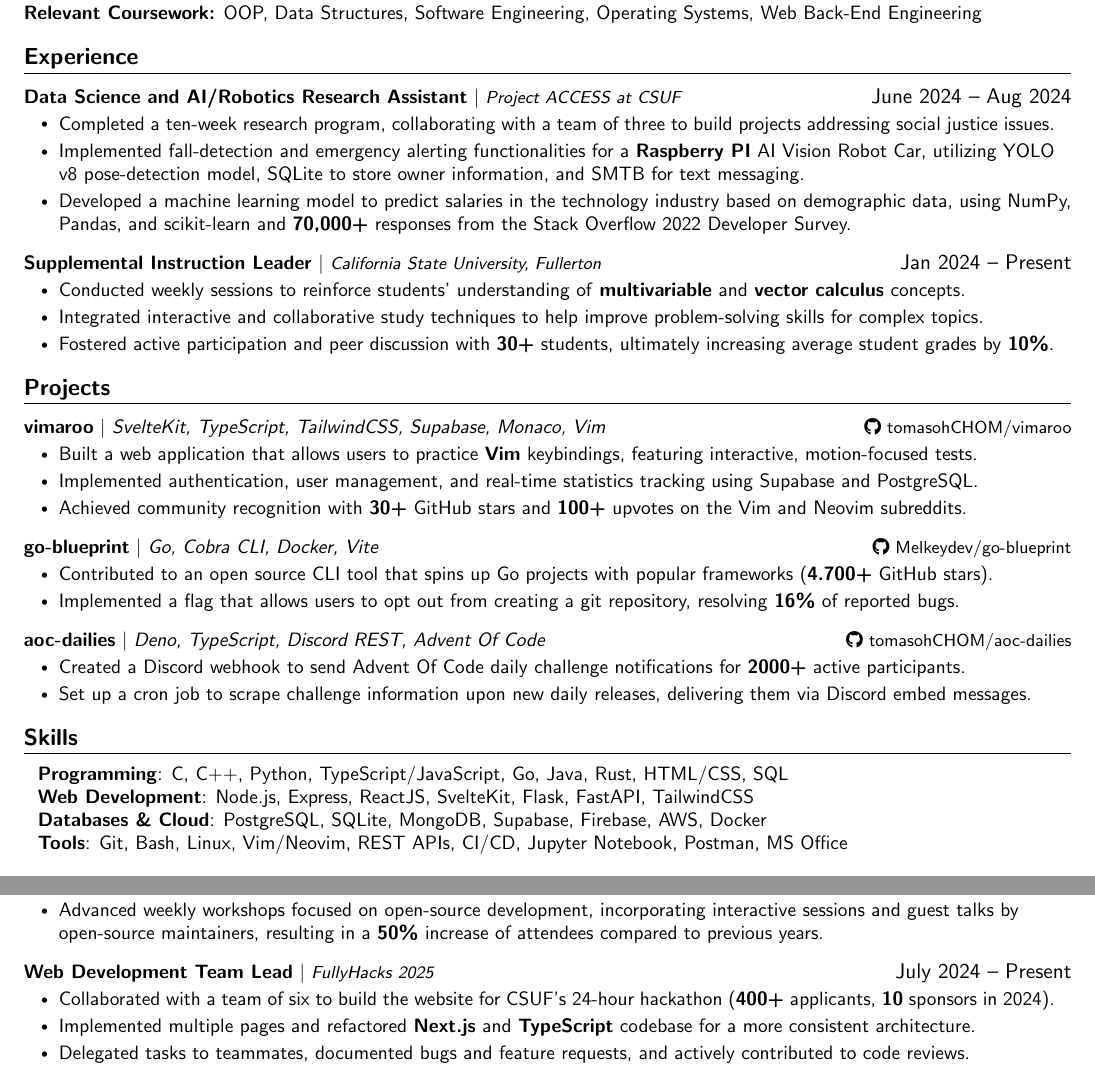
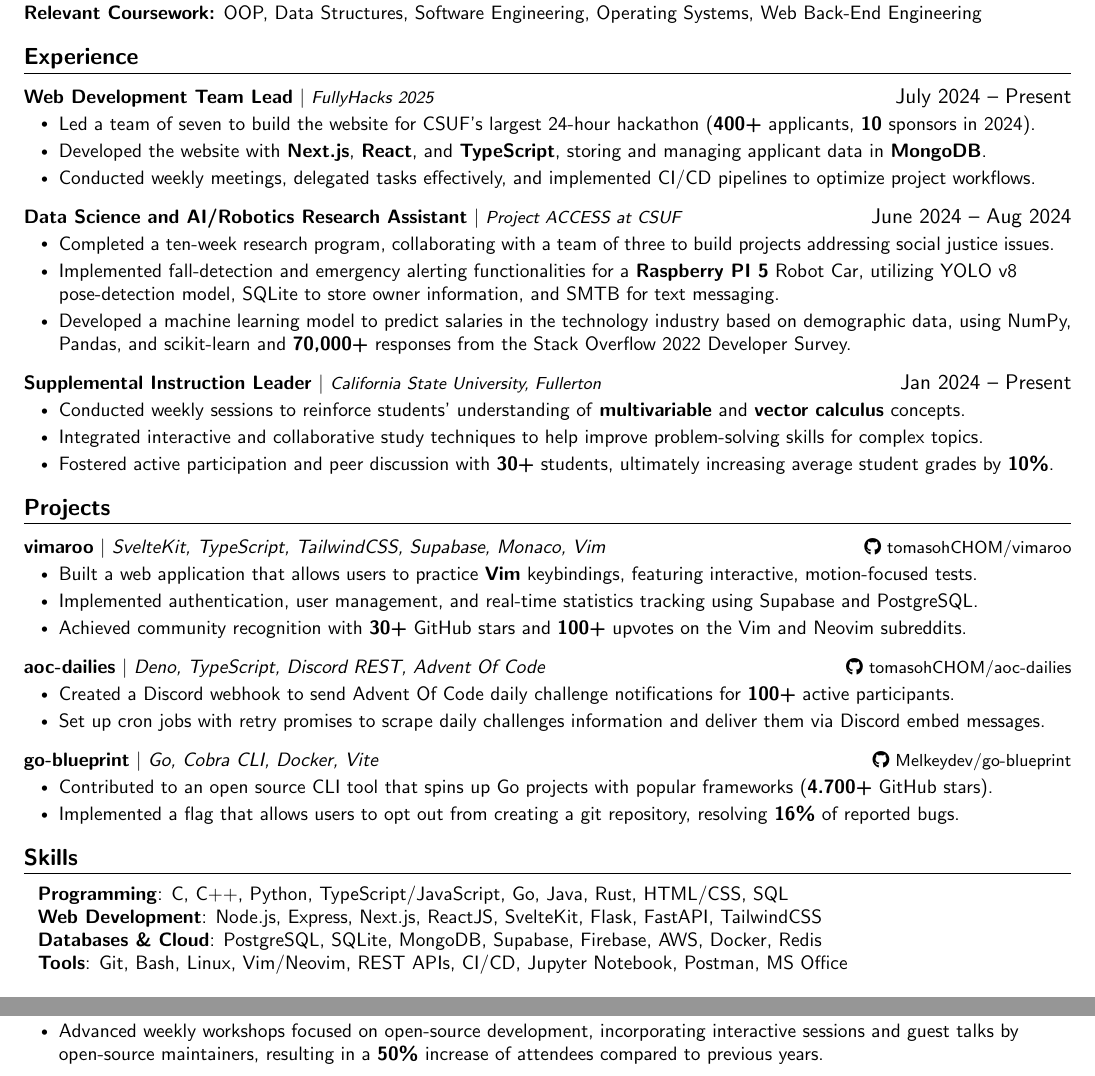
Before and after one commit to tomasohCHOM/resume, a LaTeX CV (resume.tex): two parts of the page, joined at a grey line, cut so that both start at the same text. Compiled offline with pdfLaTeX.

Commit message:
update resume

```diff
--- a/resume.tex
+++ b/resume.tex
@@ -117,11 +117,20 @@
 \resumeSubHeadingListStart
 
 \resumeProjectHeading
+{\textbf{Web Development Team Lead} $|$
+  \footnotesize\emph{FullyHacks 2025}}{July 2024 -- Present}
+\resumeItemListStart
+\resumeItem{Led a team of seven to build the website for CSUF's largest 24-hour hackathon (\textbf{400+} applicants, \textbf{10} sponsors in 2024).}
+\resumeItem{Developed the website with \textbf{Next.js}, \textbf{React}, and \textbf{TypeScript}, storing and managing applicant data in \textbf{MongoDB}.}
+\resumeItem{Conducted weekly meetings, delegated tasks effectively, and implemented CI/CD pipelines to optimize project workflows.}
+\resumeItemListEnd
+
+\resumeProjectHeading
 {\textbf{Data Science and AI/Robotics Research Assistant} $|$
   \footnotesize\emph{Project ACCESS at CSUF}}{June 2024 -- Aug 2024}
 \resumeItemListStart
 \resumeItem{Completed a ten-week research program, collaborating with a team of three to build projects addressing social justice issues.}
-\resumeItem{Implemented fall-detection and emergency alerting functionalities for a \textbf{Raspberry PI} AI Vision Robot Car, utilizing YOLO v8 pose-detection model, SQLite to store owner information, and SMTB for text messaging.}
+\resumeItem{Implemented fall-detection and emergency alerting functionalities for a \textbf{Raspberry PI 5} Robot Car, utilizing YOLO v8 pose-detection model, SQLite to store owner information, and SMTB for text messaging.}
 \resumeItem{Developed a machine learning model to predict salaries in the technology industry based on demographic data, using NumPy, Pandas, and scikit-learn and \textbf{70,000+} responses from the Stack Overflow 2022 Developer Survey.}
 \resumeItemListEnd
 
@@ -148,17 +157,17 @@
 \resumeItemListEnd
 
 \resumeProjectHeading
+{\textbf{aoc-dailies} $|$ \emph{Deno, TypeScript, Discord REST, Advent Of Code}}{\footnotesize\faIcon{github} \href{https://github.com/tomasohCHOM/aoc-dailies}{tomasohCHOM/aoc-dailies}}
+\resumeItemListStart
+\resumeItem{Created a Discord webhook to send Advent Of Code daily challenge notifications for \textbf{100+} active participants.}
+\resumeItem{Set up cron jobs with retry promises to scrape daily challenges information and deliver them via Discord embed messages.}
+\resumeItemListEnd
+
+\resumeProjectHeading
 {\textbf{go-blueprint} $|$ \emph{Go, Cobra CLI, Docker, Vite}}{\footnotesize\faIcon{github} \href{https://github.com/Melkeydev/go-blueprint}{Melkeydev/go-blueprint}}
 \resumeItemListStart
 \resumeItem{Contributed to an open source CLI tool that spins up Go projects with popular frameworks (\textbf{4.700+} GitHub stars).}
 \resumeItem{Implemented a flag that allows users to opt out from creating a git repository, resolving \textbf{16\%} of reported bugs.}
-\resumeItemListEnd
-
-\resumeProjectHeading
-{\textbf{aoc-dailies} $|$ \emph{Deno, TypeScript, Discord REST, Advent Of Code}}{\footnotesize\faIcon{github} \href{https://github.com/tomasohCHOM/aoc-dailies}{tomasohCHOM/aoc-dailies}}
-\resumeItemListStart
-\resumeItem{Created a Discord webhook to send Advent Of Code daily challenge notifications for \textbf{2000+} active participants.}
-\resumeItem{Set up a cron job to scrape challenge information upon new daily releases, delivering them via Discord embed messages.}
 \resumeItemListEnd
 
 \resumeSubHeadingListEnd
@@ -168,8 +177,8 @@
 \begin{itemize}[leftmargin=0.1in, label={}]
   \small{\item{
     \textbf{Programming}{: C, C++, Python, TypeScript/JavaScript, Go, Java, Rust, HTML/CSS, SQL} \\
-    \textbf{Web Development}{: Node.js, Express, ReactJS, SvelteKit, Flask, FastAPI, TailwindCSS} \\
-    \textbf{Databases \& Cloud}{: PostgreSQL, SQLite, MongoDB, Supabase, Firebase, AWS, Docker} \\
+    \textbf{Web Development}{: Node.js, Express, Next.js, ReactJS, SvelteKit, Flask, FastAPI, TailwindCSS} \\
+    \textbf{Databases \& Cloud}{: PostgreSQL, SQLite, MongoDB, Supabase, Firebase, AWS, Docker, Redis} \\
     \textbf{Tools}{: Git, Bash, Linux, Vim/Neovim, REST APIs, CI/CD, Jupyter Notebook, Postman, MS Office}
  }}
 \end{itemize}
@@ -185,14 +194,6 @@
 \resumeItem{Worked with team members to develop \textbf{20+} open-source projects, fostering skill development and hands-on collaboration.}
 \resumeItem{Advanced weekly workshops focused on open-source development, incorporating interactive sessions and guest talks by open-source maintainers, resulting in a \textbf{50\%} increase of attendees compared to previous years.}
 \resumeItemListEnd
-\resumeProjectHeading
-{\textbf{Web Development Team Lead} $|$
-  \footnotesize\emph{FullyHacks 2025}}{July 2024 -- Present}
-\resumeItemListStart
-\resumeItem{Collaborated with a team of six to build the website for CSUF's 24-hour hackathon (\textbf{400+} applicants, \textbf{10} sponsors in 2024).}
-\resumeItem{Implemented multiple pages and refactored \textbf{Next.js} and \textbf{TypeScript} codebase for a more consistent architecture.}
-\resumeItem{Delegated tasks to teammates, documented bugs and feature requests, and actively contributed to code reviews.}
-\resumeItemListEnd
 \resumeSubHeadingListEnd
 
 \end{document}
```
